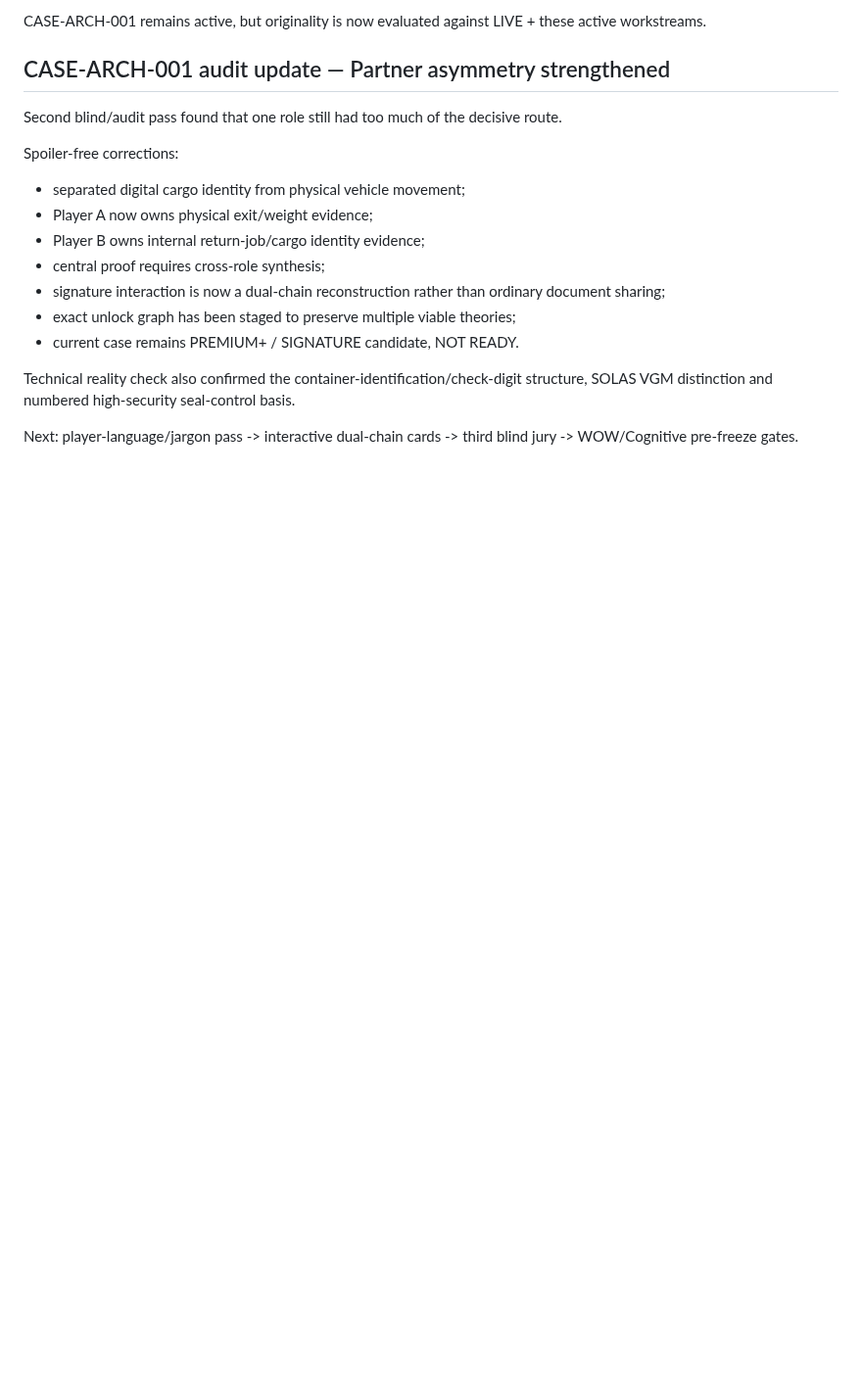
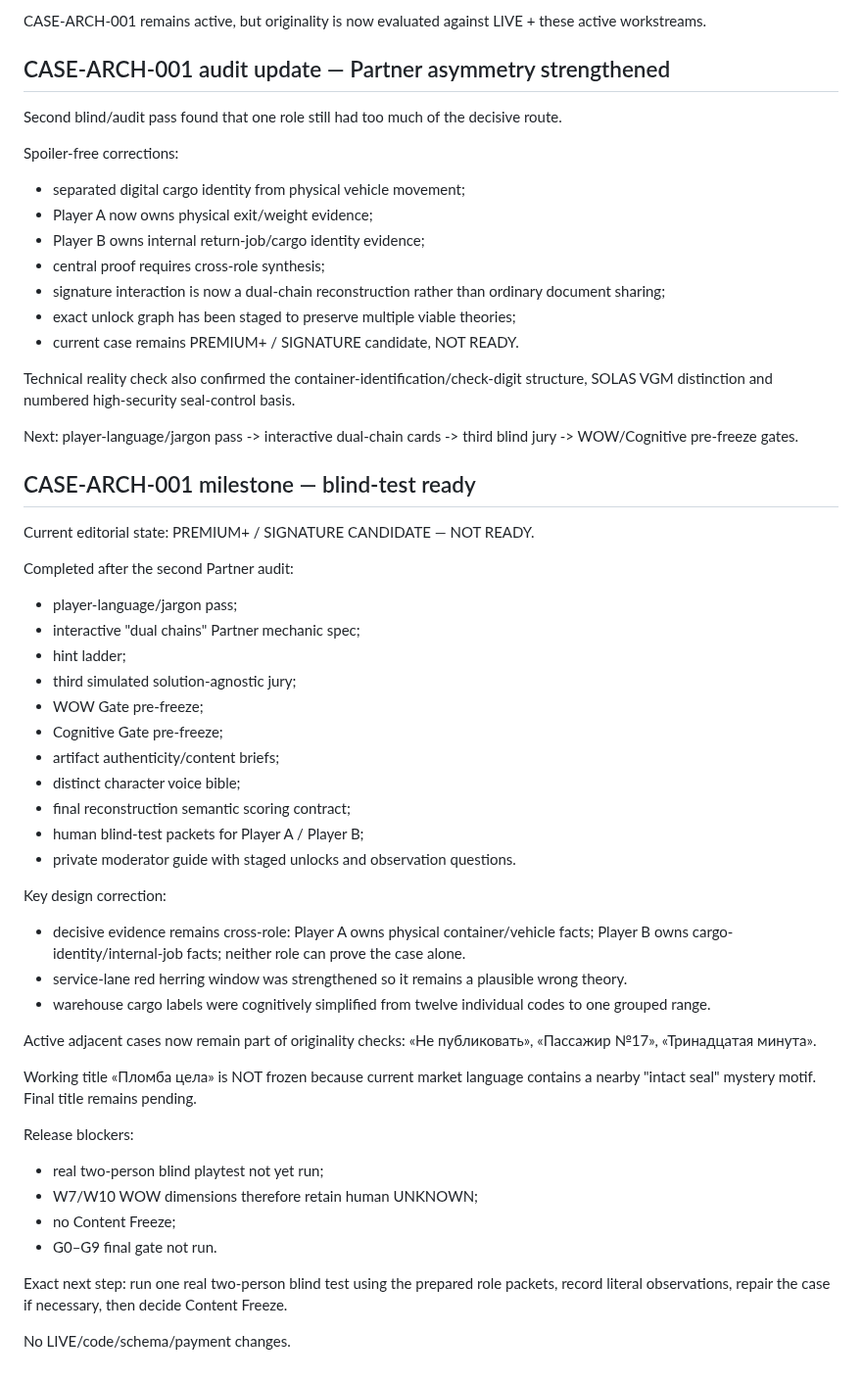
Before and after one commit to valera2872/ktovret-web, a Markdown page: docs/workstreams/case-architect.md, the part around the change. Shown at 98% size. Drawn GitHub-style; blank space fills up the shorter version.

Commit message:
docs: mark CASE-ARCH-001 blind-test ready

```diff
--- a/docs/workstreams/case-architect.md
+++ b/docs/workstreams/case-architect.md
@@ -367,3 +367,46 @@ Technical reality check also confirmed the container-identification/check-digit
 
 Next:
 player-language/jargon pass -> interactive dual-chain cards -> third blind jury -> WOW/Cognitive pre-freeze gates.
+
+
+## CASE-ARCH-001 milestone — blind-test ready
+
+Current editorial state:
+PREMIUM+ / SIGNATURE CANDIDATE — NOT READY.
+
+Completed after the second Partner audit:
+- player-language/jargon pass;
+- interactive "dual chains" Partner mechanic spec;
+- hint ladder;
+- third simulated solution-agnostic jury;
+- WOW Gate pre-freeze;
+- Cognitive Gate pre-freeze;
+- artifact authenticity/content briefs;
+- distinct character voice bible;
+- final reconstruction semantic scoring contract;
+- human blind-test packets for Player A / Player B;
+- private moderator guide with staged unlocks and observation questions.
+
+Key design correction:
+- decisive evidence remains cross-role:
+  Player A owns physical container/vehicle facts;
+  Player B owns cargo-identity/internal-job facts;
+  neither role can prove the case alone.
+- service-lane red herring window was strengthened so it remains a plausible wrong theory.
+- warehouse cargo labels were cognitively simplified from twelve individual codes to one grouped range.
+
+Active adjacent cases now remain part of originality checks:
+«Не публиковать», «Пассажир №17», «Тринадцатая минута».
+
+Working title «Пломба цела» is NOT frozen because current market language contains a nearby "intact seal" mystery motif. Final title remains pending.
+
+Release blockers:
+- real two-person blind playtest not yet run;
+- W7/W10 WOW dimensions therefore retain human UNKNOWN;
+- no Content Freeze;
+- G0–G9 final gate not run.
+
+Exact next step:
+run one real two-person blind test using the prepared role packets, record literal observations, repair the case if necessary, then decide Content Freeze.
+
+No LIVE/code/schema/payment changes.
```
